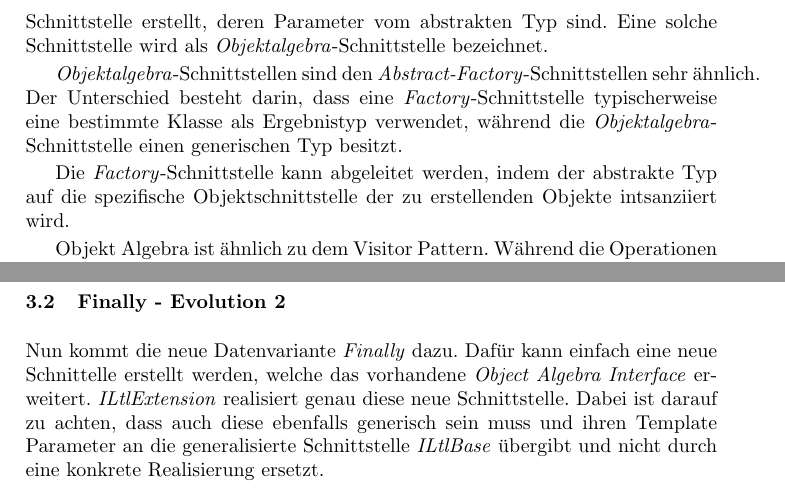
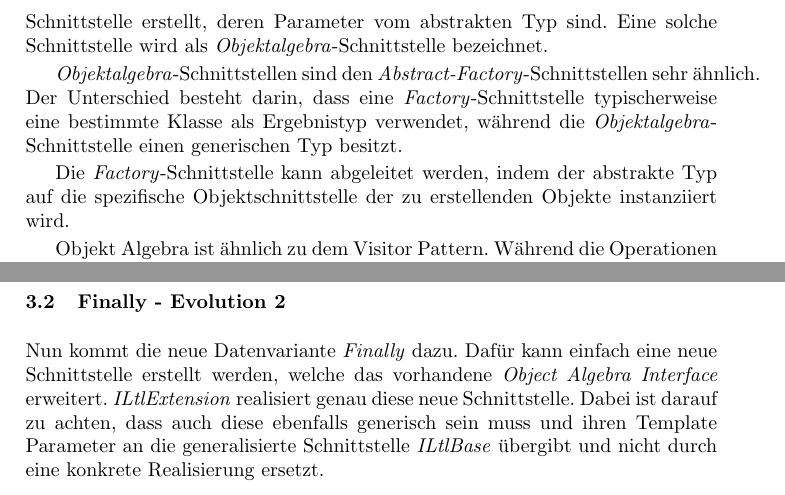
Before and after one commit to mbuchholz/ObjectAlgebra, a LaTeX paper (report/Solving the Expression Problem for LTL using Object Algebra.tex): two parts of pages 4 and 5 of 7, joined at a grey line, cut so that both start at the same text. Compiled offline with pdfLaTeX.

Commit message:
corrections

```diff
--- a/report/Solving the Expression Problem for LTL using Object Algebra.tex
+++ b/report/Solving the Expression Problem for LTL using Object Algebra.tex
@@ -114,7 +114,7 @@ Mit der Objekt Algebra wurde eine weitere Lösung für das Expression Problem vo
 
 \textit{Objektalgebra}-Schnittstellen  sind den \textit{Abstract-Factory}-Schnittstellen sehr ähnlich. Der Unterschied besteht darin, dass eine \textit{Factory}-Schnittstelle typischerweise eine bestimmte Klasse als Ergebnistyp verwendet, während die \textit{Objektalgebra}-Schnittstelle einen generischen Typ besitzt.
 
-Die \textit{Factory}-Schnittstelle kann abgeleitet werden, indem der abstrakte Typ auf die spezifische Objektschnittstelle der zu erstellenden Objekte intsanziiert wird.
+Die \textit{Factory}-Schnittstelle kann abgeleitet werden, indem der abstrakte Typ auf die spezifische Objektschnittstelle der zu erstellenden Objekte instanziiert wird.
 
 Objekt Algebra ist ähnlich zu dem Visitor Pattern. Während die Operationen bei dem Visitor Pattern in Visitor-Klassen implementiert werden und Datenvarianten als Elemente umgsetzt werden, verwendet die Objekt Algebra generische \textit{factory}-Schnittstellen um Datenvarianten zu repräsentieren. Die Operationen werden dann durch die Implementierung der factory umgesetzt.
 
@@ -161,7 +161,7 @@ Durch die Bindung des generischen Parameters auf die Operation wird nun von jede
 Das bedeutet die Objekt Algebra arbeitet vergleichbar zu einer \emph{Factory}, da sie neue Typen des Interfaces (anonym) erstellt und zugleich dessen Instanzen erzeugt.
 
 \subsection{Finally - Evolution 2}
-Nun kommt die neue Datenvariante \emph{Finally} dazu. Dafür kann einfach eine neue Schnittelle erstellt werden, welche das vorhandene \emph{Object Algebra Interface} erweitert.
+Nun kommt die neue Datenvariante \emph{Finally} dazu. Dafür kann einfach eine neue Schnittstelle erstellt werden, welche das vorhandene \emph{Object Algebra Interface} erweitert.
 \emph{ILtlExtension} realisiert genau diese neue Schnittstelle. Dabei ist darauf zu achten,
 dass auch diese ebenfalls generisch sein muss und ihren Template Parameter an die generalisierte Schnittstelle \emph{ILtlBase} übergibt und nicht durch eine konkrete Realisierung ersetzt.
 
```
Also changed, not shown: report/Solving the Expression Problem for LTL using Object Algebra.tex (2 more changed lines).
